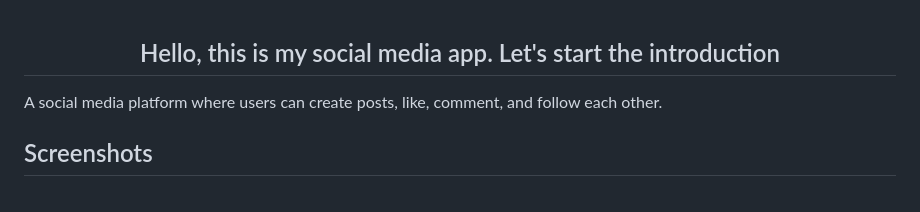
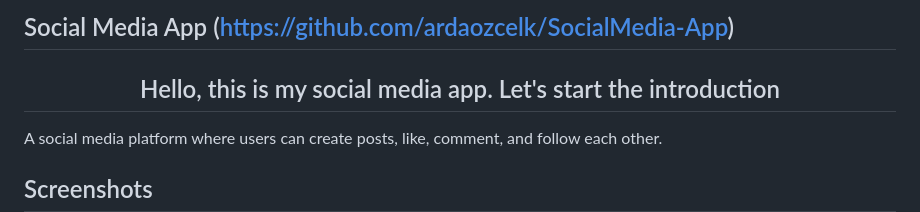
Before and after one commit to ardaozcelk/SocialMedia-App, a Markdown page: README.md, the part around the change. GitHub-like rendering.

```diff
--- a/README.md
+++ b/README.md
@@ -1,3 +1,4 @@
+## Social Media App (https://github.com/ardaozcelk/SocialMedia-App)
 <h2 align="center">Hello, this is my social media app. Let's start the introduction</h2>
 
 A social media platform where users can create posts, like, comment, and follow each other.
```
